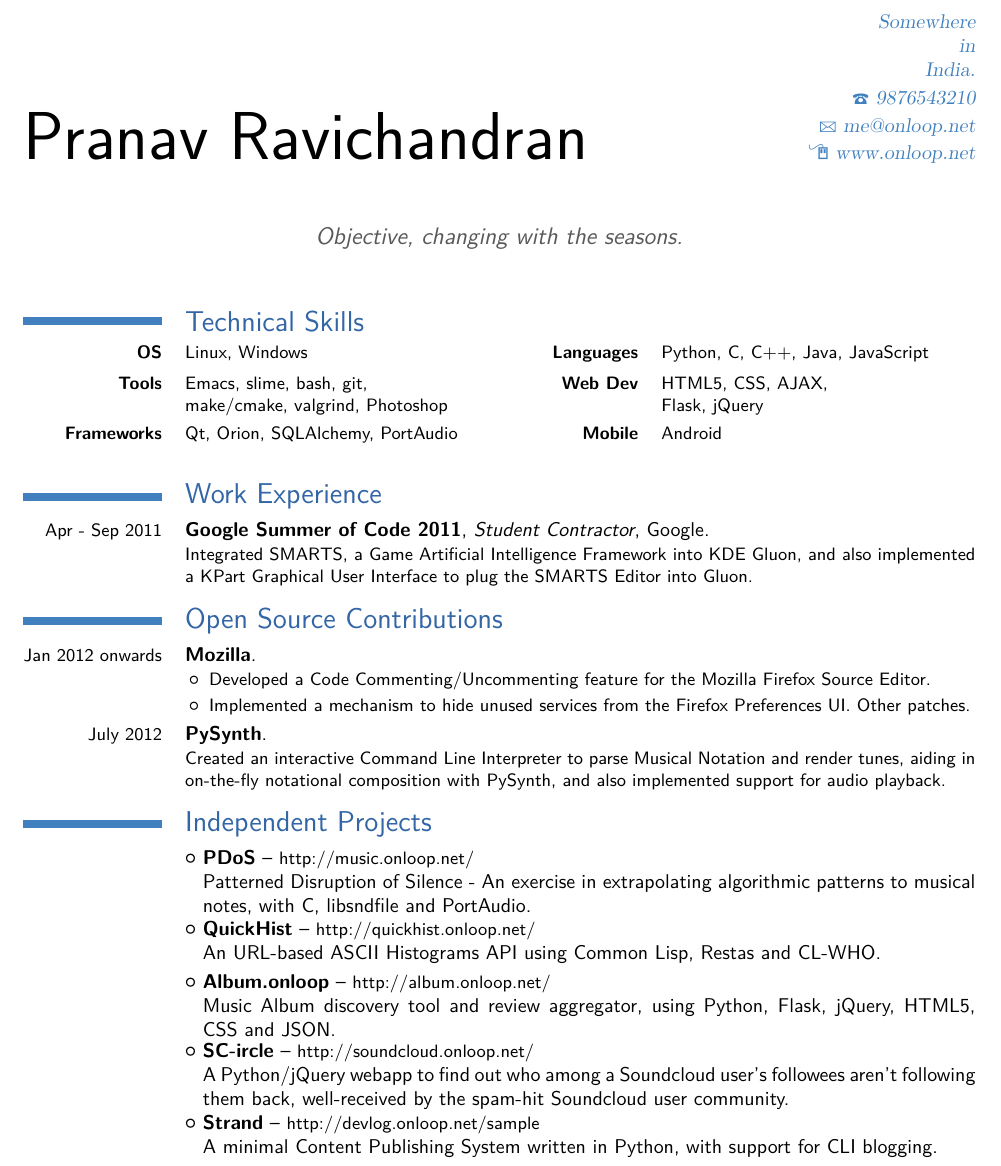
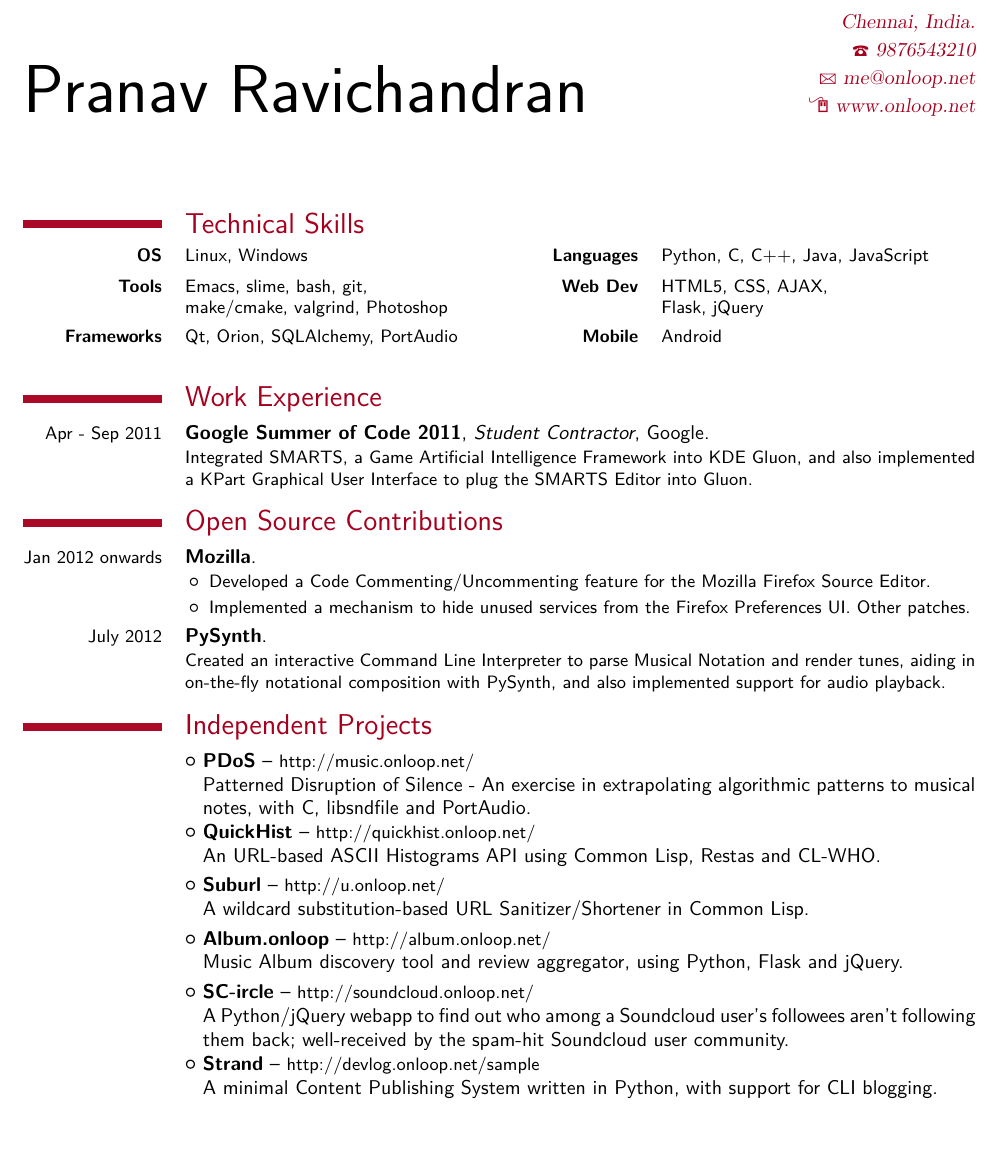
Before and after one commit to pranavrc/texfiles, a LaTeX CV (pranav-resume.tex): part of page 1 of 2 before the commit and part of the page after it, cut at the place of the change, the shorter picture padded with empty space. Compiled offline with pdfLaTeX.

Commit message:
Update #13

```diff
--- a/pranav-resume.tex
+++ b/pranav-resume.tex
@@ -31,9 +24,10 @@
-\address{Somewhere\\in}{India.}
+\nopagenumbers{}
+\address{Chennai, India.}{}
 \phone{9876543210}
 \email{me@onloop.net}
 \homepage{www.onloop.net}
-% \photo[64pt]{picture}                         % '64pt' is the height the picture must be resized to and 'picture' is the name of the picture file;
-\quote{Objective, changing with the seasons.}
+%\quote{Objective, changing with the seasons.}
+
 % --------------------------------------
 % CONTENT
 % --------------------------------------
@@ -73,7 +65,7 @@
 \end{itemize}
 }
 
-\cventry{July 2012}{{\href{http://github.com/mdoege/PySynth/commits/master}{PySynth}}}{}{}{}{Created an interactive Command Line Interpreter to parse Musical Notation and render tunes, aiding in on-the-fly notational composition with PySynth, and also implemented support for audio playback.}
+\cventry{July 2012}{{\href{https://github.com/mdoege/PySynth/commits?author=pranavrc}{PySynth}}}{}{}{}{Created an interactive Command Line Interpreter to parse Musical Notation and render tunes, aiding in on-the-fly notational composition with PySynth, and also implemented support for audio playback.}
 
 % --------------------------------------
 % PROJECTS
@@ -90,12 +82,17 @@
   \\An URL-based ASCII Histograms API using Common Lisp, Restas and CL-WHO.}
 
 \cvlistitem
+{\textbf{Suburl} -- {{\href{http://u.onloop.net/}{\small
+http://u.onloop.net/}}}
+  \\A wildcard substitution-based URL Sanitizer/Shortener in Common Lisp.}
+
+\cvlistitem
 {\textbf{Album.onloop} -- {{\href{http://album.onloop.net/}{\small http://album.onloop.net/}}}
-  \\Music Album discovery tool and review aggregator, using Python, Flask, jQuery, HTML5, CSS and JSON.}
+  \\Music Album discovery tool and review aggregator, using Python, Flask and jQuery.}
 
 \cvlistitem
 {\textbf{SC-ircle} -- {{\href{http://soundcloud.onloop.net/}{\small http://soundcloud.onloop.net/}}}
-  \\A Python/jQuery webapp to find out who among a Soundcloud user's followees aren't following them back, well-received by the spam-hit Soundcloud user community.}
+  \\A Python/jQuery webapp to find out who among a Soundcloud user's followees aren't following them back; well-received by the spam-hit Soundcloud user community.}
 
 \cvlistitem
 {\textbf{Strand} -- {{\href{http://devlog.onloop.net/sample}{\small http://devlog.onloop.net/sample}}}
```
Also changed, not shown: pranav-resume.pdf, pranav-resume.tex (34 more changed lines), 3 other files.
